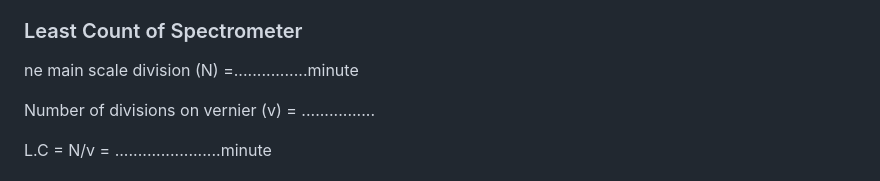
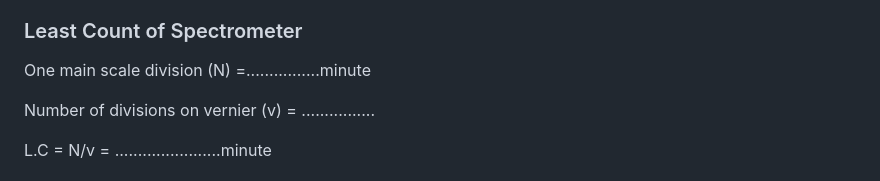
Before and after one commit to virtual-labs/exp-spectrometer-i-i-curve-amrt, a Markdown page: experiment/procedure.md, the part around the change. Rendered like a GitHub page.

```diff
--- a/experiment/procedure.md
+++ b/experiment/procedure.md
@@ -50,7 +50,7 @@ Spectrometer, equilateral prism, sodium light etc.
 
 
 ### Least Count of Spectrometer
-ne main scale division (N)  =................minute
+One main scale division (N)  =................minute
 
 Number of divisions on vernier (v) = ................
 
```
